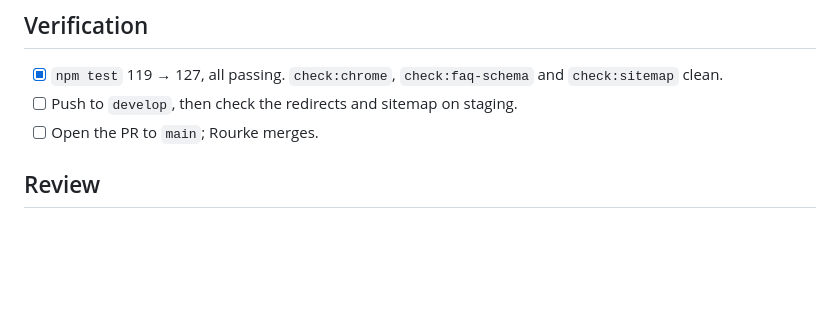
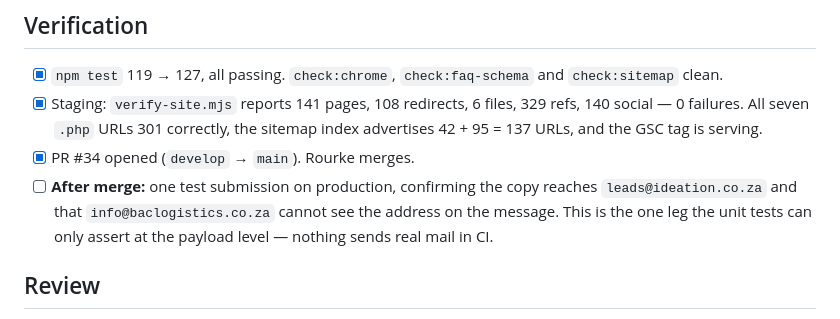
Before and after one commit to Rourke9001/BACWebsite, a Markdown page: tasks/todo.md, the part around the change. GitHub-like rendering; blank space fills up the shorter version.

Commit message:
Record the staging verification results in tasks/todo.md
Co-Authored-By: Claude Opus 5 <noreply@anthropic.com>

```diff
--- a/tasks/todo.md
+++ b/tasks/todo.md
@@ -245,8 +245,14 @@ Source: `BAC Logistics Developer Briefing Doc_ August 2026 2.0.md` (SEO: Rifumo,
 
 - [x] `npm test` 119 → 127, all passing. `check:chrome`, `check:faq-schema` and
       `check:sitemap` clean.
-- [ ] Push to `develop`, then check the redirects and sitemap on staging.
-- [ ] Open the PR to `main`; Rourke merges.
+- [x] Staging: `verify-site.mjs` reports 141 pages, 108 redirects, 6 files, 329
+      refs, 140 social — 0 failures. All seven `.php` URLs 301 correctly, the
+      sitemap index advertises 42 + 95 = 137 URLs, and the GSC tag is serving.
+- [x] PR #34 opened (`develop` → `main`). Rourke merges.
+- [ ] **After merge:** one test submission on production, confirming the copy
+      reaches `leads@ideation.co.za` and that `info@baclogistics.co.za` cannot
+      see the address on the message. This is the one leg the unit tests can
+      only assert at the payload level — nothing sends real mail in CI.
 
 ## Review
 
```
